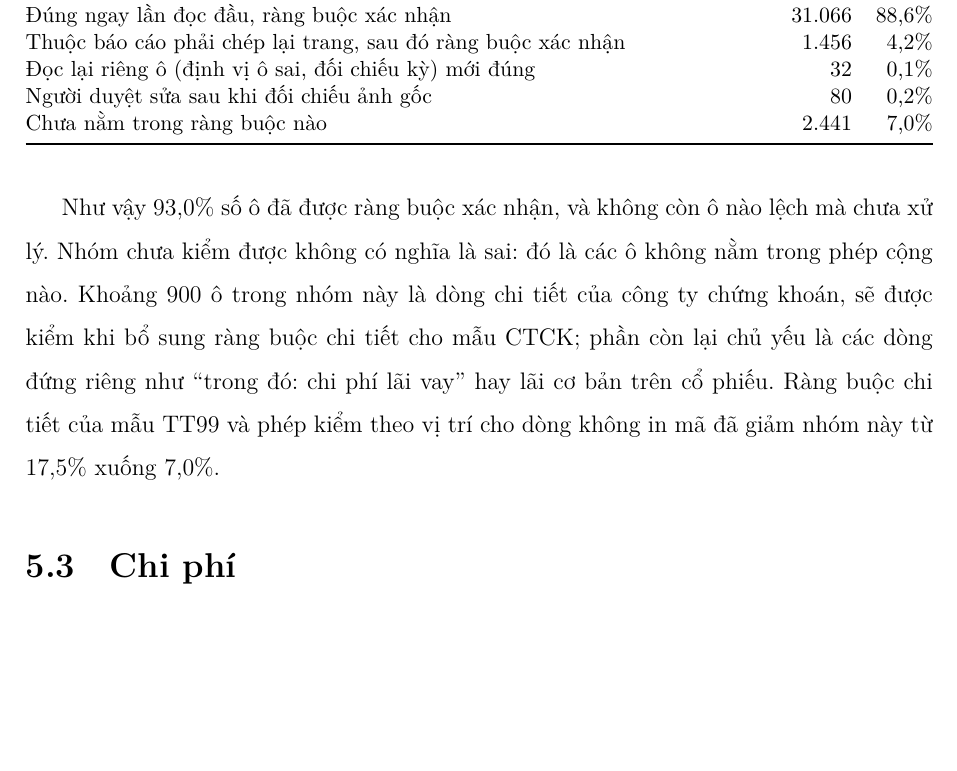
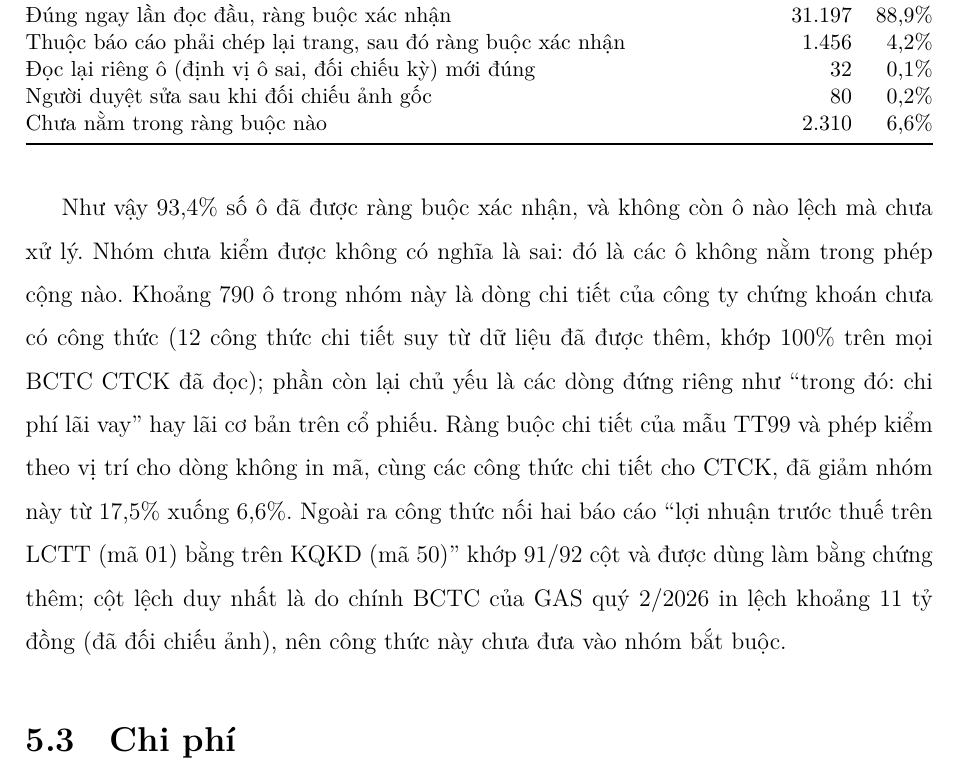
Before and after one commit to Relieq/Stock-Agent, a LaTeX document (Baocao/bao-cao-ky-thuat/main.tex): part of page 46 of 58, cut so that both start at the same text, the shorter picture padded with empty space. Compiled offline with XeLaTeX.

Commit message:
Báo cáo và kế hoạch: số đo sau khi thêm công thức (ô chưa kiểm được 6,6%); thử gpt-5.4 làm người đọc bậc cao (không hơn bản mini)

```diff
--- a/Baocao/bao-cao-ky-thuat/main.tex
+++ b/Baocao/bao-cao-ky-thuat/main.tex
@@ -1298,20 +1298,23 @@ một ràng buộc. Bảng~\ref{tab:theoo} chia toàn bộ 35.075 ô số của
 \begin{tabularx}{\linewidth}{@{}Xrr@{}}
 \toprule
 \textbf{Loại} & \textbf{Số ô} & \textbf{Tỷ lệ} \\ \midrule
-Đúng ngay lần đọc đầu, ràng buộc xác nhận & 31.066 & 88,6\% \\
+Đúng ngay lần đọc đầu, ràng buộc xác nhận & 31.197 & 88,9\% \\
 Thuộc báo cáo phải chép lại trang, sau đó ràng buộc xác nhận & 1.456 & 4,2\% \\
 Đọc lại riêng ô (định vị ô sai, đối chiếu kỳ) mới đúng & 32 & 0,1\% \\
 Người duyệt sửa sau khi đối chiếu ảnh gốc & 80 & 0,2\% \\
-Chưa nằm trong ràng buộc nào & 2.441 & 7,0\% \\
+Chưa nằm trong ràng buộc nào & 2.310 & 6,6\% \\
 \bottomrule
 \end{tabularx}
 \end{table}
 
-Như vậy 93,0\% số ô đã được ràng buộc xác nhận, và không còn ô nào lệch mà chưa xử lý. Nhóm chưa kiểm được không có
-nghĩa là sai: đó là các ô không nằm trong phép cộng nào. Khoảng 900 ô trong nhóm này là dòng chi tiết của công ty chứng
-khoán, sẽ được kiểm khi bổ sung ràng buộc chi tiết cho mẫu CTCK; phần còn lại chủ yếu là các dòng đứng riêng như
+Như vậy 93,4\% số ô đã được ràng buộc xác nhận, và không còn ô nào lệch mà chưa xử lý. Nhóm chưa kiểm được không có
+nghĩa là sai: đó là các ô không nằm trong phép cộng nào. Khoảng 790 ô trong nhóm này là dòng chi tiết của công ty chứng
+khoán chưa có công thức (12 công thức chi tiết suy từ dữ liệu đã được thêm, khớp 100\% trên mọi BCTC CTCK đã đọc); phần còn lại chủ yếu là các dòng đứng riêng như
 \enquote{trong đó: chi phí lãi vay} hay lãi cơ bản trên cổ phiếu. Ràng buộc chi tiết của mẫu TT99 và phép kiểm theo vị
-trí cho dòng không in mã đã giảm nhóm này từ 17,5\% xuống 7,0\%.
+trí cho dòng không in mã, cùng các công thức chi tiết cho CTCK, đã giảm nhóm này từ 17,5\% xuống 6,6\%. Ngoài ra
+công thức nối hai báo cáo \enquote{lợi nhuận trước thuế trên LCTT (mã 01) bằng trên KQKD (mã 50)} khớp 91/92 cột và được
+dùng làm bằng chứng thêm; cột lệch duy nhất là do chính BCTC của GAS quý 2/2026 in lệch khoảng 11 tỷ đồng (đã đối chiếu
+ảnh), nên công thức này chưa đưa vào nhóm bắt buộc.
 
 \section{Chi phí}
 \subsection{Cách tính}
```
Also changed, not shown: Baocao/dinh-huong/ke-hoach-mvp.md (+10 -0 lines), Baocao/bao-cao-ky-thuat/main.pdf.
